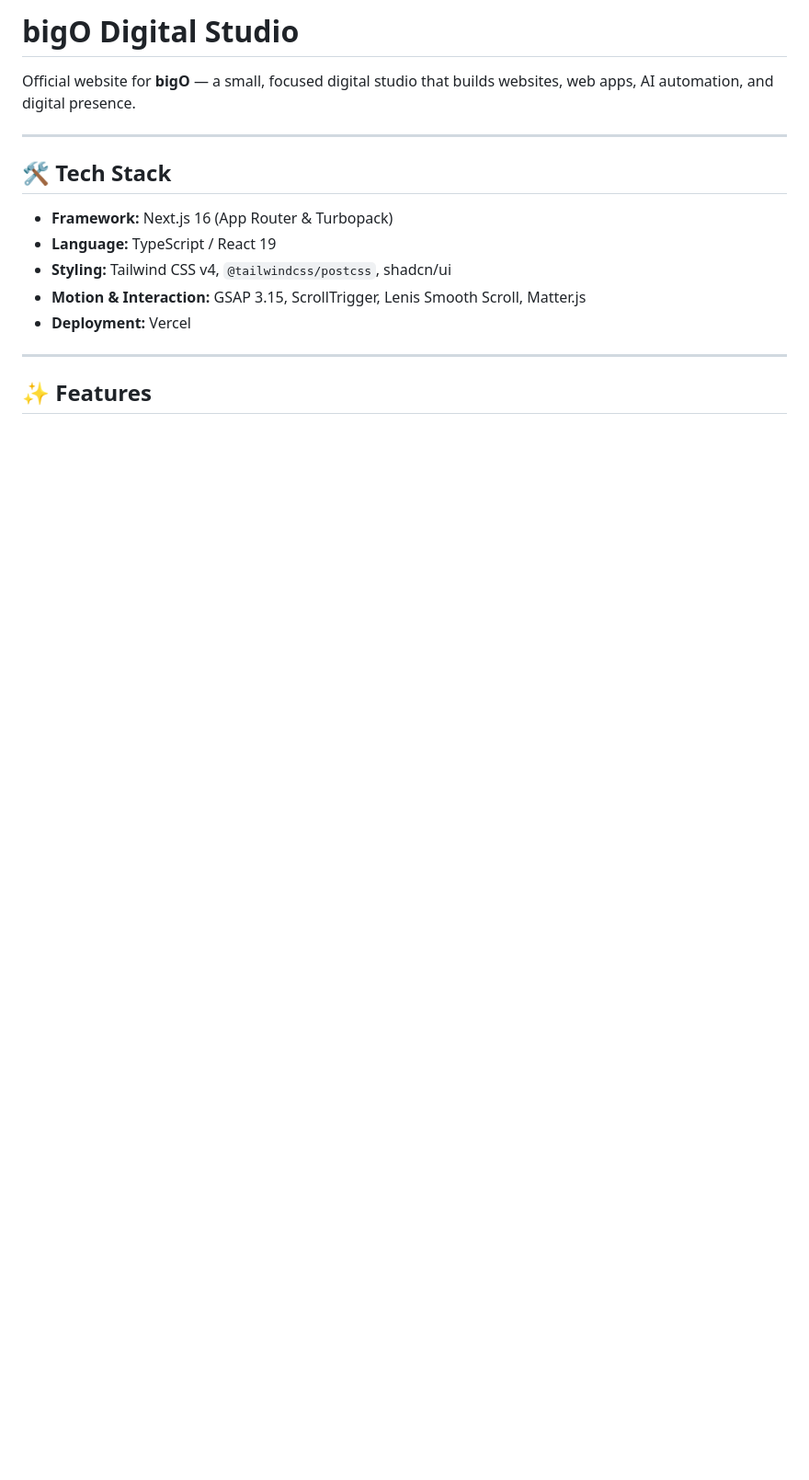
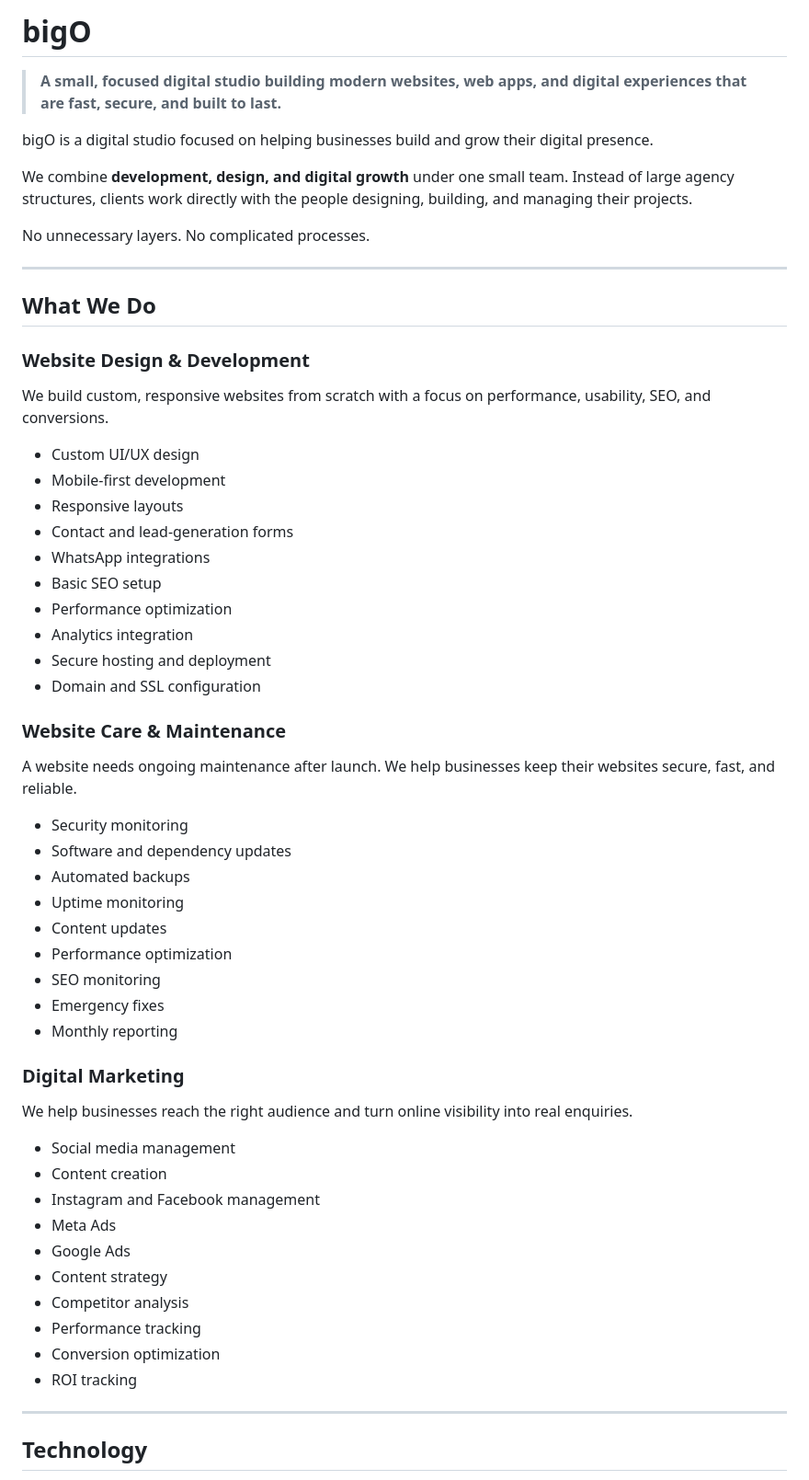
Before and after one commit to yagyaXsen/bigO, a Markdown page: README.md, the part around one of its changes. Shown at 92% size. GitHub-like rendering; blank space fills up the shorter version.

```diff
--- a/README.md
+++ b/README.md
@@ -1,18 +1,62 @@
-# bigO Digital Studio
+# bigO
 
-Official website for **bigO** — a small, focused digital studio that builds websites, web apps, AI automation, and digital presence.
+> **A small, focused digital studio building modern websites, web apps, and digital experiences that are fast, secure, and built to last.**
+
+bigO is a digital studio focused on helping businesses build and grow their digital presence.
+
+We combine **development, design, and digital growth** under one small team. Instead of large agency structures, clients work directly with the people designing, building, and managing their projects.
+
+No unnecessary layers. No complicated processes.
 
 ---
 
-## 🛠 Tech Stack
+## What We Do
 
-- **Framework:** Next.js 16 (App Router & Turbopack)
-- **Language:** TypeScript / React 19
-- **Styling:** Tailwind CSS v4, `@tailwindcss/postcss`, shadcn/ui
-- **Motion & Interaction:** GSAP 3.15, ScrollTrigger, Lenis Smooth Scroll, Matter.js
-- **Deployment:** Vercel
+### Website Design & Development
+
+We build custom, responsive websites from scratch with a focus on performance, usability, SEO, and conversions.
+
+* Custom UI/UX design
+* Mobile-first development
+* Responsive layouts
+* Contact and lead-generation forms
+* WhatsApp integrations
+* Basic SEO setup
+* Performance optimization
+* Analytics integration
+* Secure hosting and deployment
+* Domain and SSL configuration
+
+### Website Care & Maintenance
+
+A website needs ongoing maintenance after launch. We help businesses keep their websites secure, fast, and reliable.
+
+* Security monitoring
+* Software and dependency updates
+* Automated backups
+* Uptime monitoring
+* Content updates
+* Performance optimization
+* SEO monitoring
+* Emergency fixes
+* Monthly reporting
+
+### Digital Marketing
+
+We help businesses reach the right audience and turn online visibility into real enquiries.
+
+* Social media management
+* Content creation
+* Instagram and Facebook management
+* Meta Ads
+* Google Ads
+* Content strategy
+* Competitor analysis
+* Performance tracking
+* Conversion optimization
+* ROI tracking
 
 ---
 
-## ✨ Features
+## Technology
 
```
Also changed, not shown: other parts of README.md (+186 -60 lines).
